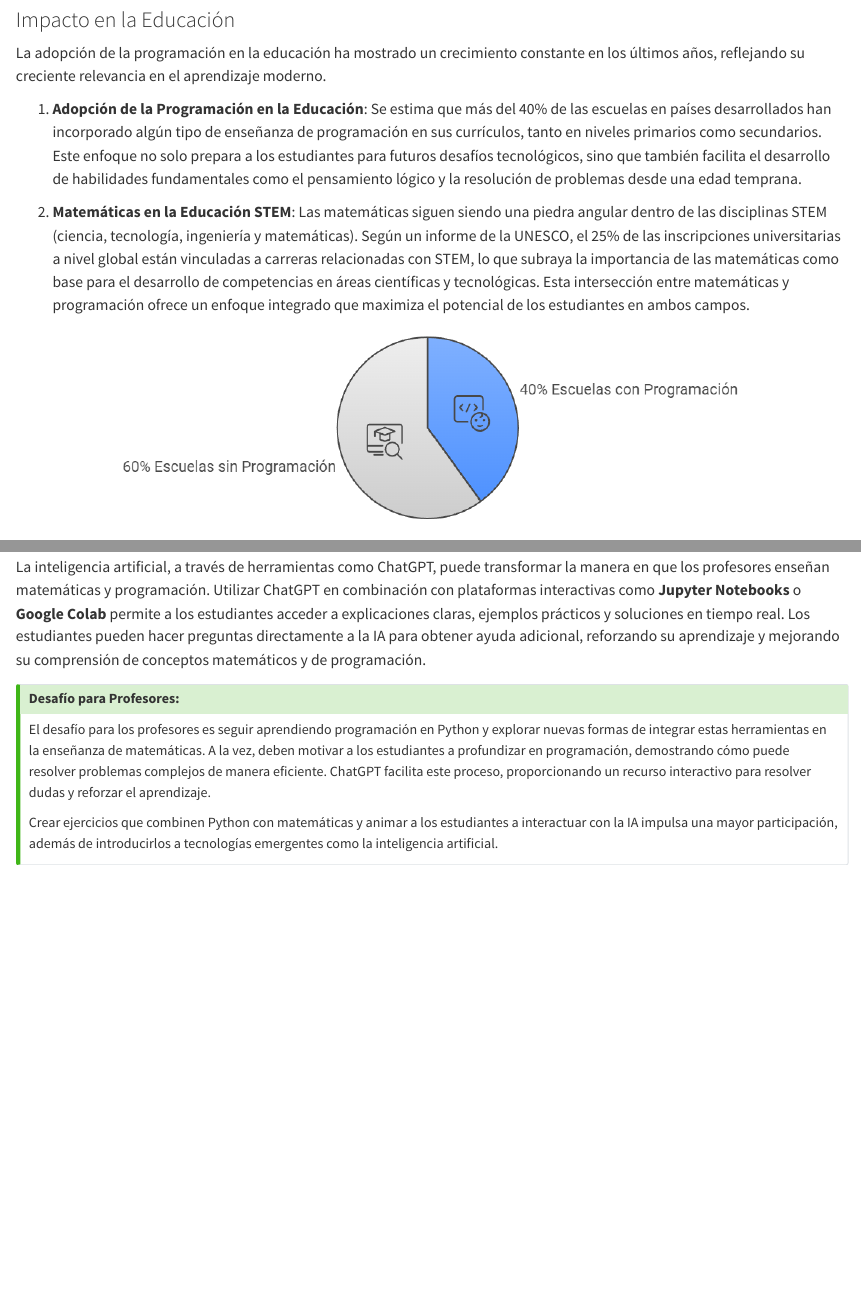
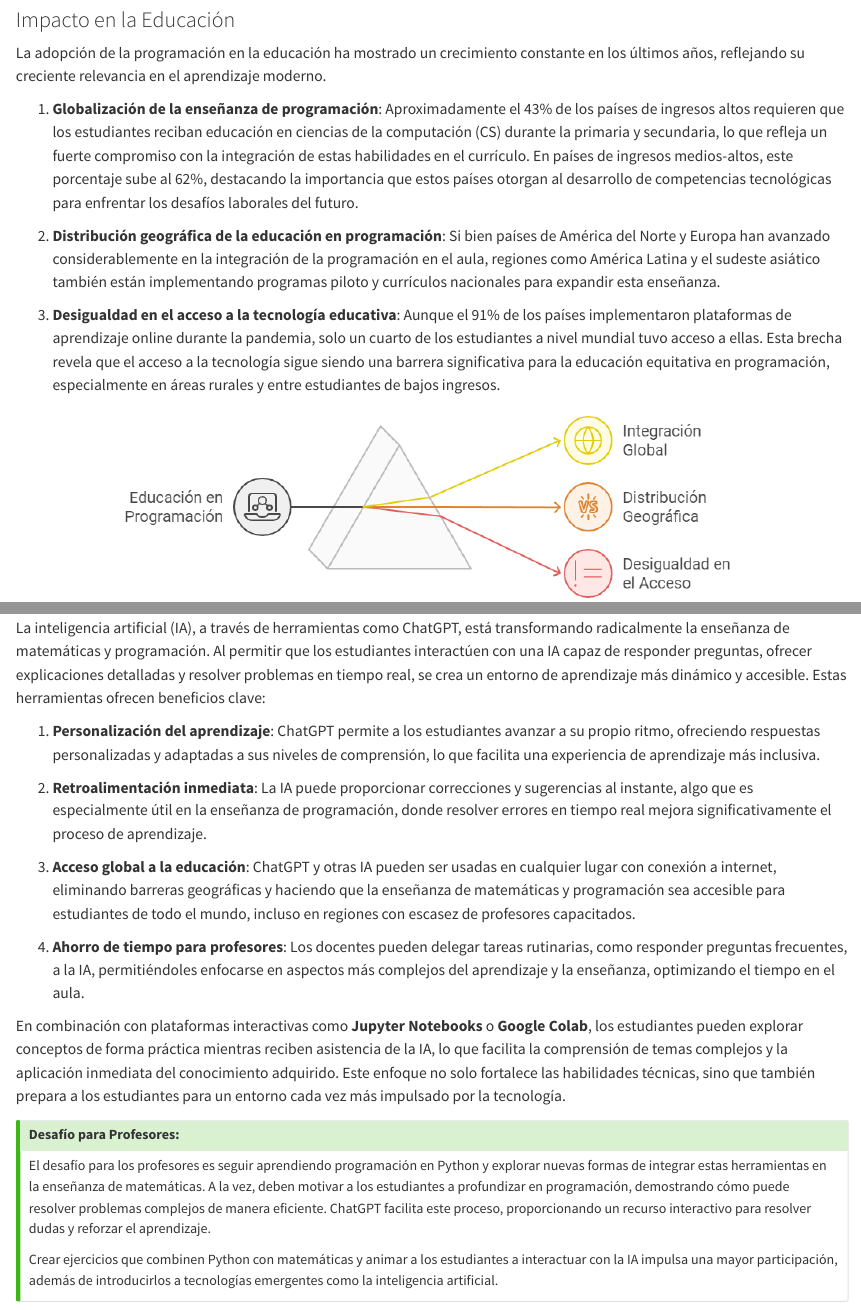
Before and after one commit to fralfaro/DMAT-SJ-Olimpiadas, a Quarto document (material/talleres/taller_2.qmd): the page in a window 1100 px wide, from 1500 px down, and a second part further down, joined at a grey line. Rendered offline with R 4.5, knitr and Pandoc in place of Quarto, with nearby package versions.

Commit message:
update images

```diff
--- a/material/talleres/taller_2.qmd
+++ b/material/talleres/taller_2.qmd
@@ -32,9 +32,16 @@ La inclusión de Python en el currículo de la enseñanza media es crucial no so
 
 La adopción de la programación en la educación ha mostrado un crecimiento constante en los últimos años, reflejando su creciente relevancia en el aprendizaje moderno.
 
-1. **Adopción de la Programación en la Educación**: Se estima que más del 40% de las escuelas en países desarrollados han incorporado algún tipo de enseñanza de programación en sus currículos, tanto en niveles primarios como secundarios. Este enfoque no solo prepara a los estudiantes para futuros desafíos tecnológicos, sino que también facilita el desarrollo de habilidades fundamentales como el pensamiento lógico y la resolución de problemas desde una edad temprana.
+1. **Globalización de la enseñanza de programación**: Aproximadamente el 43% de los países de ingresos altos requieren que los estudiantes reciban educación en ciencias de la computación (CS) durante la primaria y secundaria, lo que refleja un fuerte compromiso con la integración de estas habilidades en el currículo. En países de ingresos medios-altos, este porcentaje sube al 62%, destacando la importancia que estos países otorgan al desarrollo de competencias tecnológicas para enfrentar los desafíos laborales del futuro.
 
-2. **Matemáticas en la Educación STEM**: Las matemáticas siguen siendo una piedra angular dentro de las disciplinas STEM (ciencia, tecnología, ingeniería y matemáticas). Según un informe de la UNESCO, el 25% de las inscripciones universitarias a nivel global están vinculadas a carreras relacionadas con STEM, lo que subraya la importancia de las matemáticas como base para el desarrollo de competencias en áreas científicas y tecnológicas. Esta intersección entre matemáticas y programación ofrece un enfoque integrado que maximiza el potencial de los estudiantes en ambos campos.
+2. **Distribución geográfica de la educación en programación**: Si bien países de América del Norte y Europa han avanzado considerablemente en la integración de la programación en el aula, regiones como América Latina y el sudeste asiático también están implementando programas piloto y currículos nacionales para expandir esta enseñanza.
+
+3. **Desigualdad en el acceso a la tecnología educativa**: Aunque el 91% de los países implementaron plataformas de aprendizaje online durante la pandemia, solo un cuarto de los estudiantes a nivel mundial tuvo acceso a ellas. Esta brecha revela que el acceso a la tecnología sigue siendo una barrera significativa para la educación equitativa en programación, especialmente en áreas rurales y entre estudiantes de bajos ingresos.
+
+
+
+
+
 
 
 <center>
@@ -226,4 +233,3 @@ print(f"El área de un círculo con radio {radio} es {area_circulo(radio):.2f}")
 
 ## Implementación en el Aula con Inteligencia Artificial y ChatGPT
 
-La inteligencia artificial, a través de herramientas como ChatGPT, puede transformar la manera en que los profesores enseñan matemáticas y programación. Utilizar ChatGPT en combinación con plataformas interactivas como **Jupyter Notebooks** o **Google Colab** permite a los estudiantes acceder a explicaciones claras, ejemplos prácticos y soluciones en tiempo real. Los estudiantes pueden hacer preguntas directamente a la IA para obtener ayuda adicional, reforzando su aprendizaje y mejorando su comprensión de conceptos matemáticos y de programación.
@@ -231,3 +242,14 @@ La inteligencia artificial, a través de herramientas como ChatGPT, puede transf
+La inteligencia artificial (IA), a través de herramientas como ChatGPT, está transformando radicalmente la enseñanza de matemáticas y programación. Al permitir que los estudiantes interactúen con una IA capaz de responder preguntas, ofrecer explicaciones detalladas y resolver problemas en tiempo real, se crea un entorno de aprendizaje más dinámico y accesible. Estas herramientas ofrecen beneficios clave:
+
+1. **Personalización del aprendizaje**: ChatGPT permite a los estudiantes avanzar a su propio ritmo, ofreciendo respuestas personalizadas y adaptadas a sus niveles de comprensión, lo que facilita una experiencia de aprendizaje más inclusiva.
+
+2. **Retroalimentación inmediata**: La IA puede proporcionar correcciones y sugerencias al instante, algo que es especialmente útil en la enseñanza de programación, donde resolver errores en tiempo real mejora significativamente el proceso de aprendizaje.
+
+3. **Acceso global a la educación**: ChatGPT y otras IA pueden ser usadas en cualquier lugar con conexión a internet, eliminando barreras geográficas y haciendo que la enseñanza de matemáticas y programación sea accesible para estudiantes de todo el mundo, incluso en regiones con escasez de profesores capacitados.
+
+4. **Ahorro de tiempo para profesores**: Los docentes pueden delegar tareas rutinarias, como responder preguntas frecuentes, a la IA, permitiéndoles enfocarse en aspectos más complejos del aprendizaje y la enseñanza, optimizando el tiempo en el aula.
+
+En combinación con plataformas interactivas como **Jupyter Notebooks** o **Google Colab**, los estudiantes pueden explorar conceptos de forma práctica mientras reciben asistencia de la IA, lo que facilita la comprensión de temas complejos y la aplicación inmediata del conocimiento adquirido. Este enfoque no solo fortalece las habilidades técnicas, sino que también prepara a los estudiantes para un entorno cada vez más impulsado por la tecnología.
 
 ::: {.callout-tip collapse="false" title="Desafío para Profesores:"}
 El desafío para los profesores es seguir aprendiendo programación en Python y explorar nuevas formas de integrar estas herramientas en la enseñanza de matemáticas. A la vez, deben motivar a los estudiantes a profundizar en programación, demostrando cómo puede resolver problemas complejos de manera eficiente. ChatGPT facilita este proceso, proporcionando un recurso interactivo para resolver dudas y reforzar el aprendizaje.
```
Also changed, not shown: images/n02.png, images/n06.png (added), material/talleres/taller_2.qmd (5 more changed lines).
